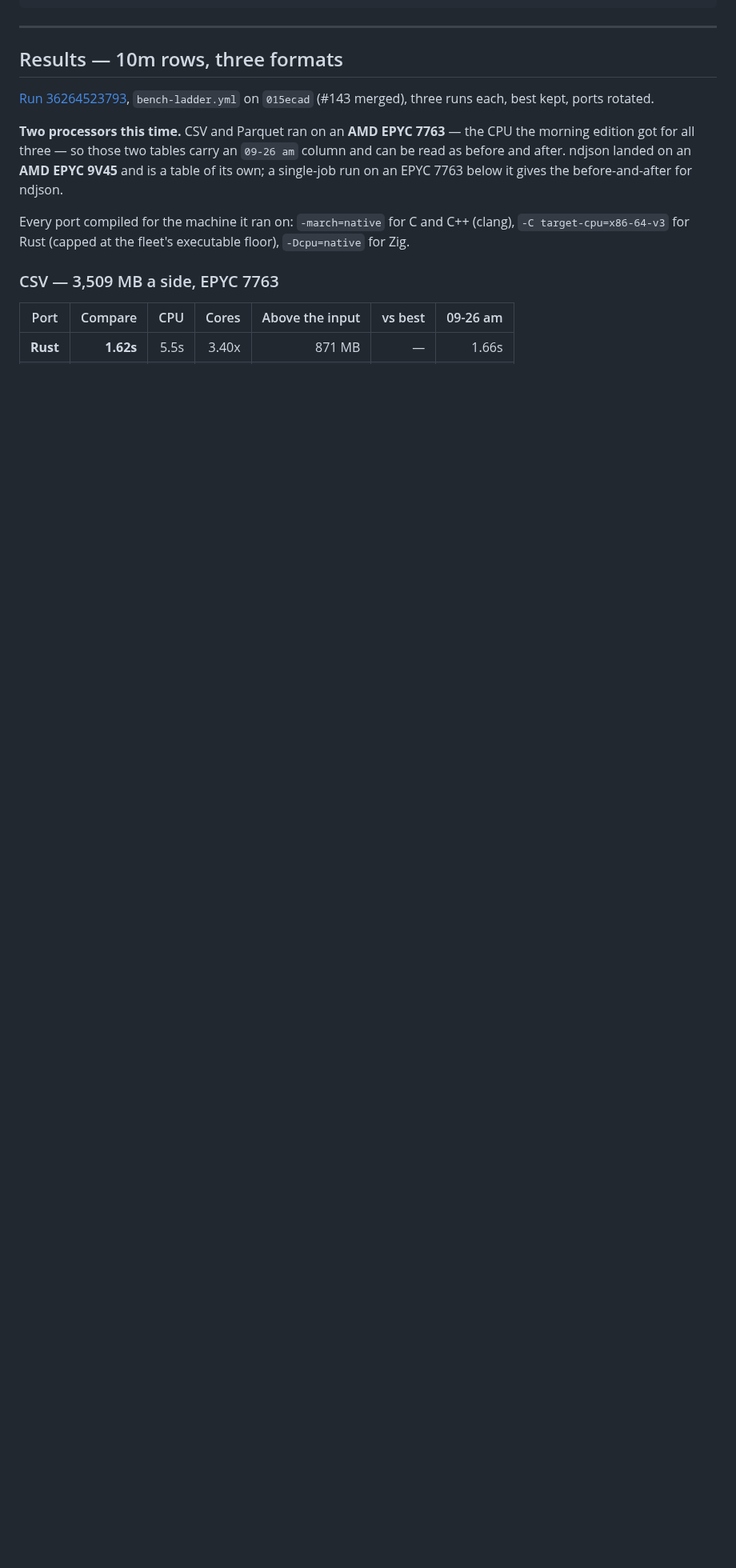
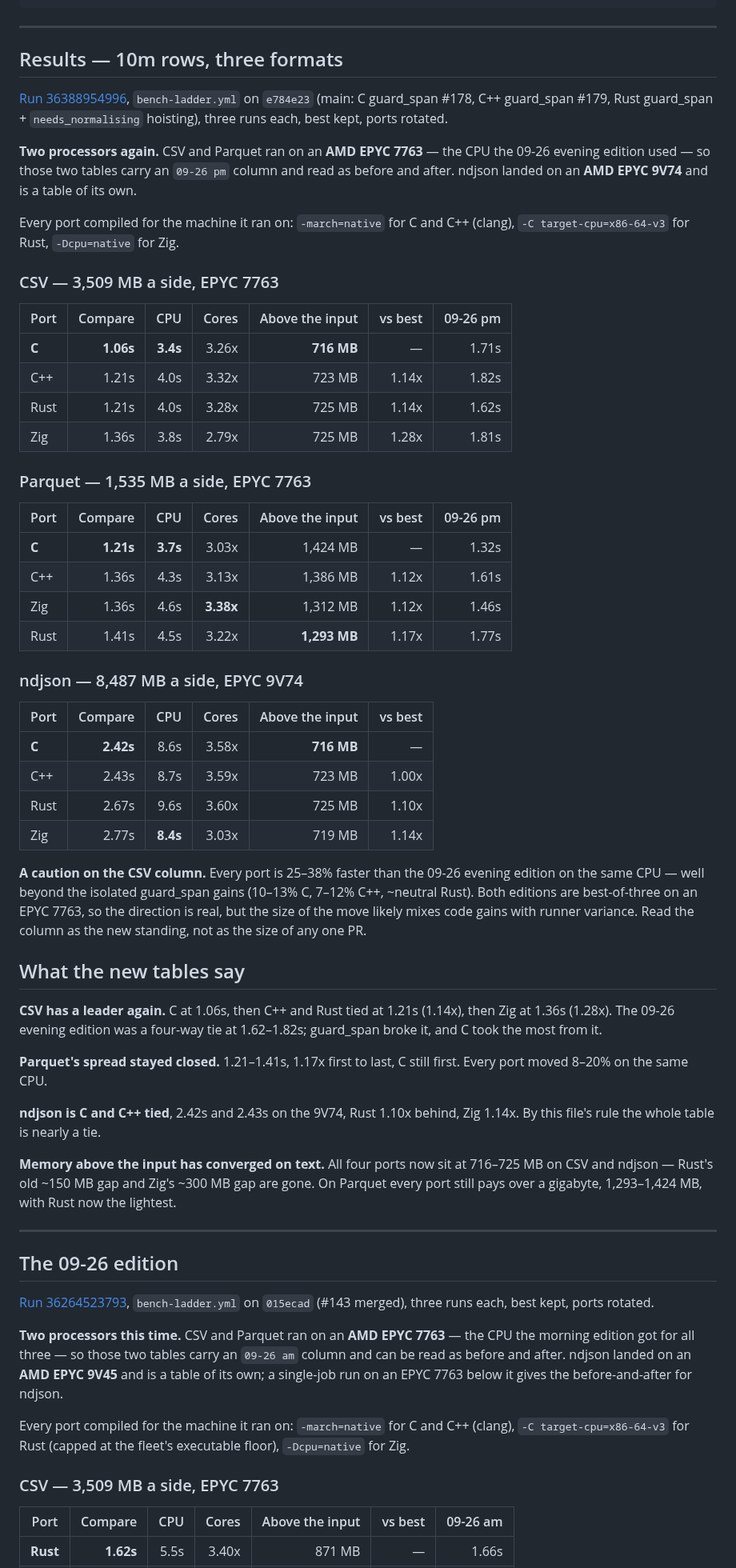
Before and after one commit to andrey-usa/csvdiff, a Markdown page: RESULTS.md, the part around one of its changes. Shown at 80% size. GitHub-like rendering; blank space fills up the shorter version.

Commit message:
RESULTS: fresh 09-28 CI snapshot after guard_span merges
bench-ladder.yml run 36388954996 on e784e23, 10M rows, three formats,
three repeats each, best kept. CSV/Parquet on EPYC 7763 (same CPU as
09-26 pm, kept as comparison column); ndjson on EPYC 9V74, its own table.

New standing: C leads CSV at 1.06s (C++/Rust tied 1.21s, Zig 1.36s);
C leads Parquet at 1.21s (1.17x spread); C/C++ tied on ndjson.
Memory above input converged on text: all four ports at 716-725 MB.

Includes a caution that the 25-38% CSV move vs 09-26 exceeds the
isolated guard_span gains and likely mixes code with runner variance.

```diff
--- a/RESULTS.md
+++ b/RESULTS.md
@@ -64,6 +59,74 @@ duplicate keys 1,000 in A / 500 in B
 ---
 
 ## Results — 10m rows, three formats
+
+[Run 36388954996](https://github.com/andrey-usa/csvdiff/actions/runs/36388954996),
+`bench-ladder.yml` on `e784e23` (main: C guard_span #178, C++ guard_span #179,
+Rust guard_span + `needs_normalising` hoisting), three runs each, best kept,
+ports rotated.
+
+**Two processors again.** CSV and Parquet ran on an **AMD EPYC 7763** — the CPU
+the 09-26 evening edition used — so those two tables carry an `09-26 pm` column
+and read as before and after. ndjson landed on an **AMD EPYC 9V74** and is a
+table of its own.
+
+Every port compiled for the machine it ran on: `-march=native` for C and C++
+(clang), `-C target-cpu=x86-64-v3` for Rust, `-Dcpu=native` for Zig.
+
+### CSV — 3,509 MB a side, EPYC 7763
+
+| Port | Compare | CPU | Cores | Above the input | vs best | 09-26 pm |
+|---|---:|---:|---:|---:|---:|---:|
+| **C** | **1.06s** | **3.4s** | 3.26x | **716 MB** | — | 1.71s |
+| C++ | 1.21s | 4.0s | 3.32x | 723 MB | 1.14x | 1.82s |
+| Rust | 1.21s | 4.0s | 3.28x | 725 MB | 1.14x | 1.62s |
+| Zig | 1.36s | 3.8s | 2.79x | 725 MB | 1.28x | 1.81s |
+
+### Parquet — 1,535 MB a side, EPYC 7763
+
+| Port | Compare | CPU | Cores | Above the input | vs best | 09-26 pm |
+|---|---:|---:|---:|---:|---:|---:|
+| **C** | **1.21s** | **3.7s** | 3.03x | 1,424 MB | — | 1.32s |
+| C++ | 1.36s | 4.3s | 3.13x | 1,386 MB | 1.12x | 1.61s |
+| Zig | 1.36s | 4.6s | **3.38x** | 1,312 MB | 1.12x | 1.46s |
+| Rust | 1.41s | 4.5s | 3.22x | **1,293 MB** | 1.17x | 1.77s |
+
+### ndjson — 8,487 MB a side, EPYC 9V74
+
+| Port | Compare | CPU | Cores | Above the input | vs best |
+|---|---:|---:|---:|---:|---:|
+| **C** | **2.42s** | 8.6s | 3.58x | **716 MB** | — |
+| C++ | 2.43s | 8.7s | 3.59x | 723 MB | 1.00x |
+| Rust | 2.67s | 9.6s | 3.60x | 725 MB | 1.10x |
+| Zig | 2.77s | **8.4s** | 3.03x | 719 MB | 1.14x |
+
+**A caution on the CSV column.** Every port is 25–38% faster than the 09-26
+evening edition on the same CPU — well beyond the isolated guard_span gains
+(10–13% C, 7–12% C++, ~neutral Rust). Both editions are best-of-three on an
+EPYC 7763, so the direction is real, but the size of the move likely mixes code
+gains with runner variance. Read the column as the new standing, not as the
+size of any one PR.
+
+## What the new tables say
+
+**CSV has a leader again.** C at 1.06s, then C++ and Rust tied at 1.21s
+(1.14x), then Zig at 1.36s (1.28x). The 09-26 evening edition was a four-way
+tie at 1.62–1.82s; guard_span broke it, and C took the most from it.
+
+**Parquet's spread stayed closed.** 1.21–1.41s, 1.17x first to last, C still
+first. Every port moved 8–20% on the same CPU.
+
+**ndjson is C and C++ tied**, 2.42s and 2.43s on the 9V74, Rust 1.10x behind,
+Zig 1.14x. By this file's rule the whole table is nearly a tie.
+
+**Memory above the input has converged on text.** All four ports now sit at
+716–725 MB on CSV and ndjson — Rust's old ~150 MB gap and Zig's ~300 MB gap
+are gone. On Parquet every port still pays over a gigabyte, 1,293–1,424 MB,
+with Rust now the lightest.
+
+---
+
+## The 09-26 edition
 
 [Run 36264523793](https://github.com/andrey-usa/csvdiff/actions/runs/36264523793),
 `bench-ladder.yml` on `015ecad` (#143 merged), three runs each, best kept,
```
Also changed, not shown: other parts of RESULTS.md (+7 -10 lines).
